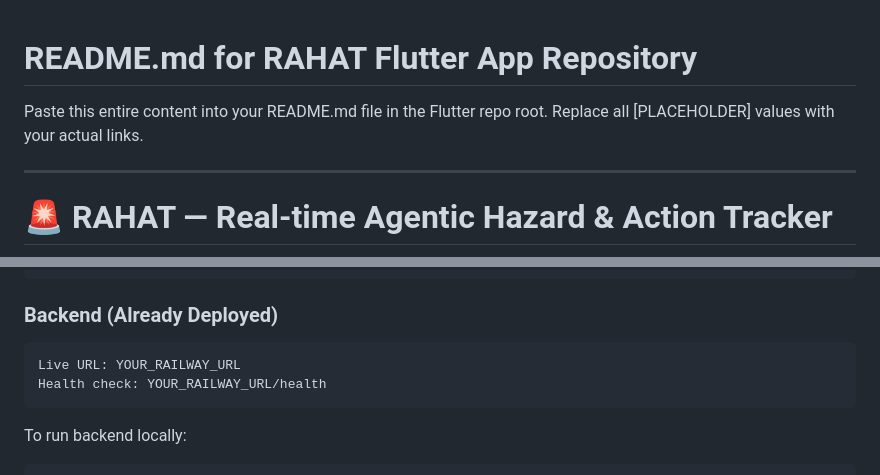
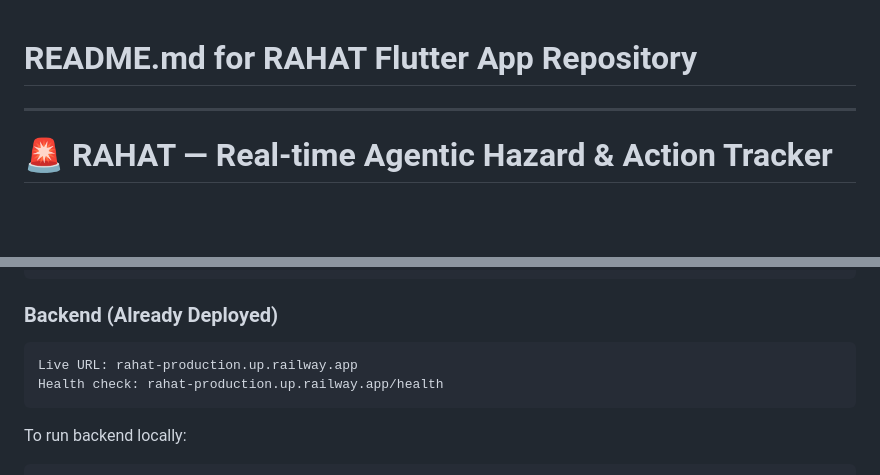
Before and after one commit to mujtaba88-1036/RAHAT-Mobile, a Markdown page: README.md, 2 parts joined by grey strips. Drawn GitHub-style; blank space fills up the shorter version.

Commit message:
Update README.md with backend link

````diff
--- a/README.md
+++ b/README.md
@@ -1,7 +1,4 @@
 # README.md for RAHAT Flutter App Repository
-
-Paste this entire content into your README.md file in the Flutter repo root.
-Replace all [PLACEHOLDER] values with your actual links.
 
 ---
 
@@ -233,8 +230,8 @@ flutter run
 
 ### Backend (Already Deployed)
 ```
-Live URL: YOUR_RAILWAY_URL
-Health check: YOUR_RAILWAY_URL/health
+Live URL: rahat-production.up.railway.app
+Health check: rahat-production.up.railway.app/health
 ```
 
 To run backend locally:
````
